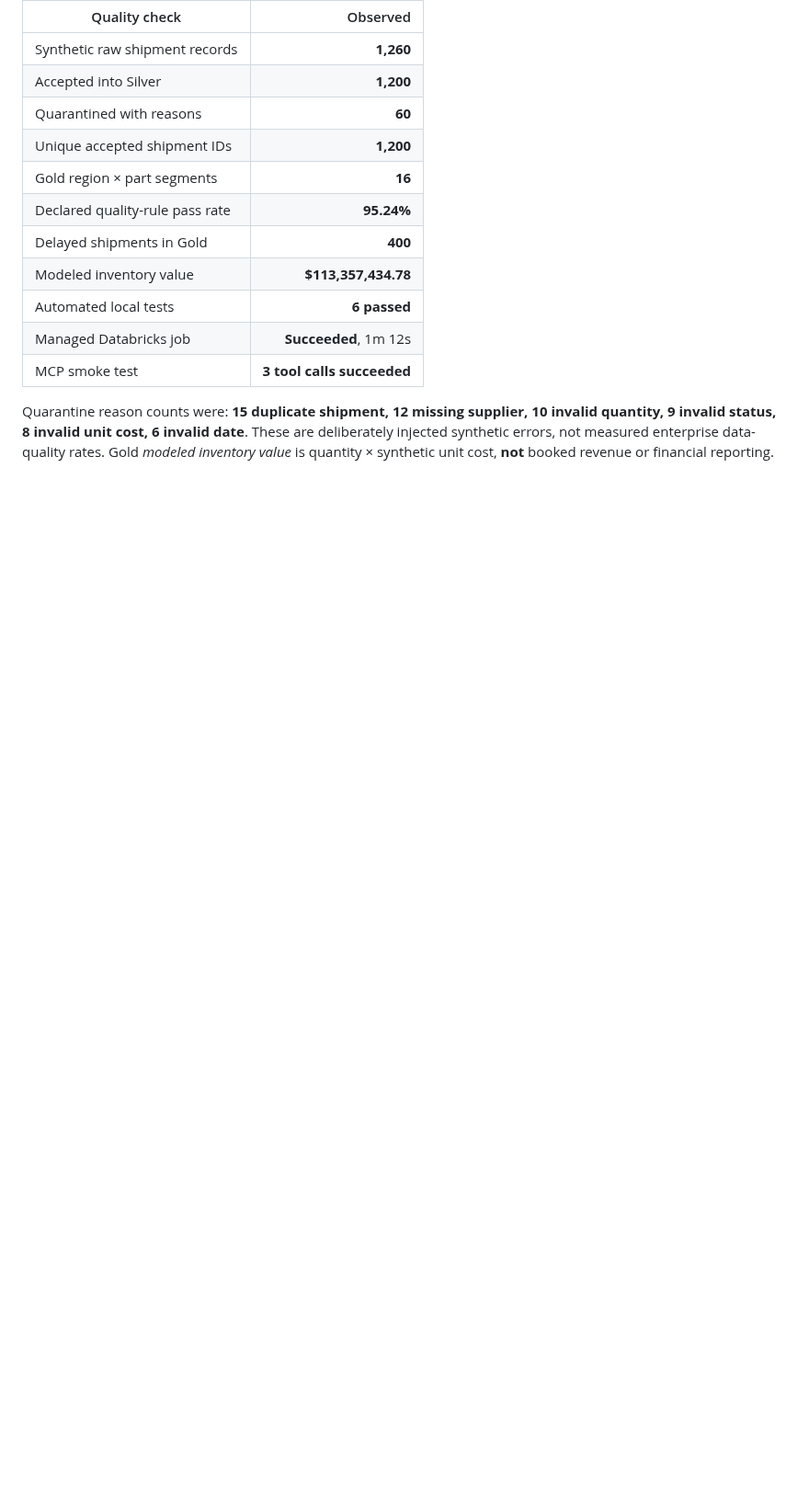
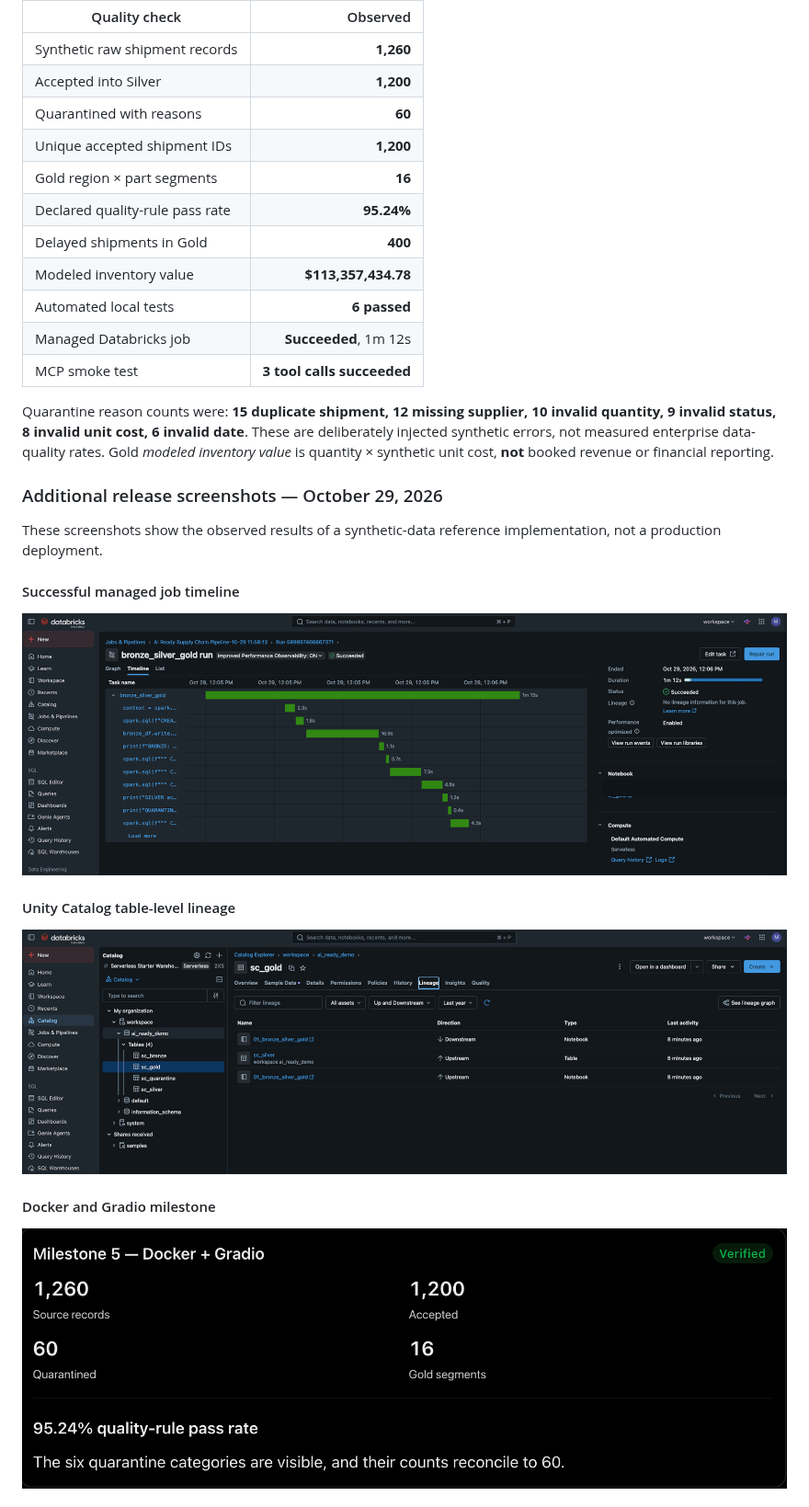
Before and after one commit to TAM-DS/databricks-ai-ready-lakehouse, a Markdown page: README.md, the part around one of its changes. Shown at 92% size. Rendered like a GitHub page; pictures changed too: docs/evidence/06-managed-job-timeline.png (added), docs/evidence/07-unity-catalog-lineage.png (added), docs/evidence/08-docker-gradio-validation.png (added); blank space fills up the shorter version.

Commit message:
Add Databricks validation screenshots and README gallery

```diff
--- a/README.md
+++ b/README.md
@@ -44,3 +44,17 @@ An end-to-end demonstration integrating **Python, Spark SQL, PySpark, Delta Lake
 | MCP smoke test | **3 tool calls succeeded** |
 
 Quarantine reason counts were: **15 duplicate shipment, 12 missing supplier, 10 invalid quantity, 9 invalid status, 8 invalid unit cost, 6 invalid date**. These are deliberately injected synthetic errors, not measured enterprise data-quality rates. Gold *modeled inventory value* is quantity × synthetic unit cost, **not** booked revenue or financial reporting.
+
+### Additional release screenshots — October 29, 2026
+
+These screenshots show the observed results of a synthetic-data reference implementation, not a production deployment.
+
+#### Successful managed job timeline
+![Databricks managed job execution](docs/evidence/06-managed-job-timeline.png)
+
+#### Unity Catalog table-level lineage
+![Unity Catalog lineage](docs/evidence/07-unity-catalog-lineage.png)
+
+#### Docker and Gradio milestone
+![Docker and Gradio validation](docs/evidence/08-docker-gradio-validation.png)
+
```
Also changed, not shown: other parts of README.md (+7 -0 lines), docs/evidence/09-gradio-validation.png (added), docs/evidence/10-quality-control-tower.png (added).
